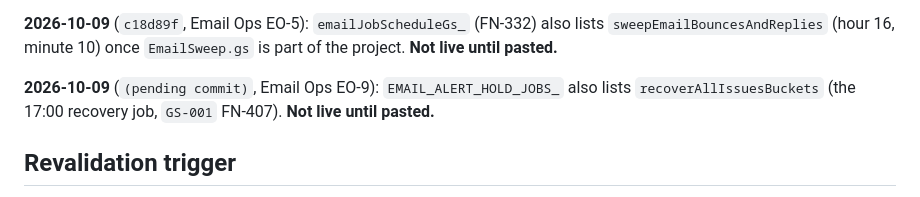
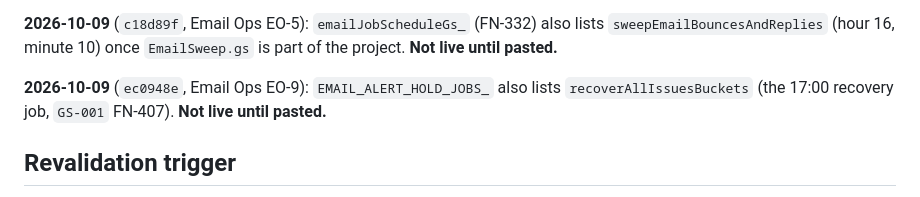
Before and after one commit to snehilchhimwal-stack/leads-dashboard, a Markdown page: docs/gs-modules/GS-004-emailinfra.md, the part around the change. Rendered like a GitHub page.

```diff
--- a/docs/gs-modules/GS-004-emailinfra.md
+++ b/docs/gs-modules/GS-004-emailinfra.md
@@ -268,7 +268,7 @@ local `.gs` tests pass (+1 new).
 
 **2026-10-09** (`c18d89f`, Email Ops EO-5): `emailJobScheduleGs_` (FN-332) also lists `sweepEmailBouncesAndReplies` (hour 16, minute 10) once `EmailSweep.gs` is part of the project. **Not live until pasted.**
 
-**2026-10-09** (`(pending commit)`, Email Ops EO-9): `EMAIL_ALERT_HOLD_JOBS_` also lists `recoverAllIssuesBuckets` (the 17:00 recovery job, `GS-001` FN-407). **Not live until pasted.**
+**2026-10-09** (`ec0948e`, Email Ops EO-9): `EMAIL_ALERT_HOLD_JOBS_` also lists `recoverAllIssuesBuckets` (the 17:00 recovery job, `GS-001` FN-407). **Not live until pasted.**
 
 ## Revalidation trigger
 
```
Also changed, not shown: docs/gs-modules/GS-001-allissuesemailer.md (+1 -1 lines).
